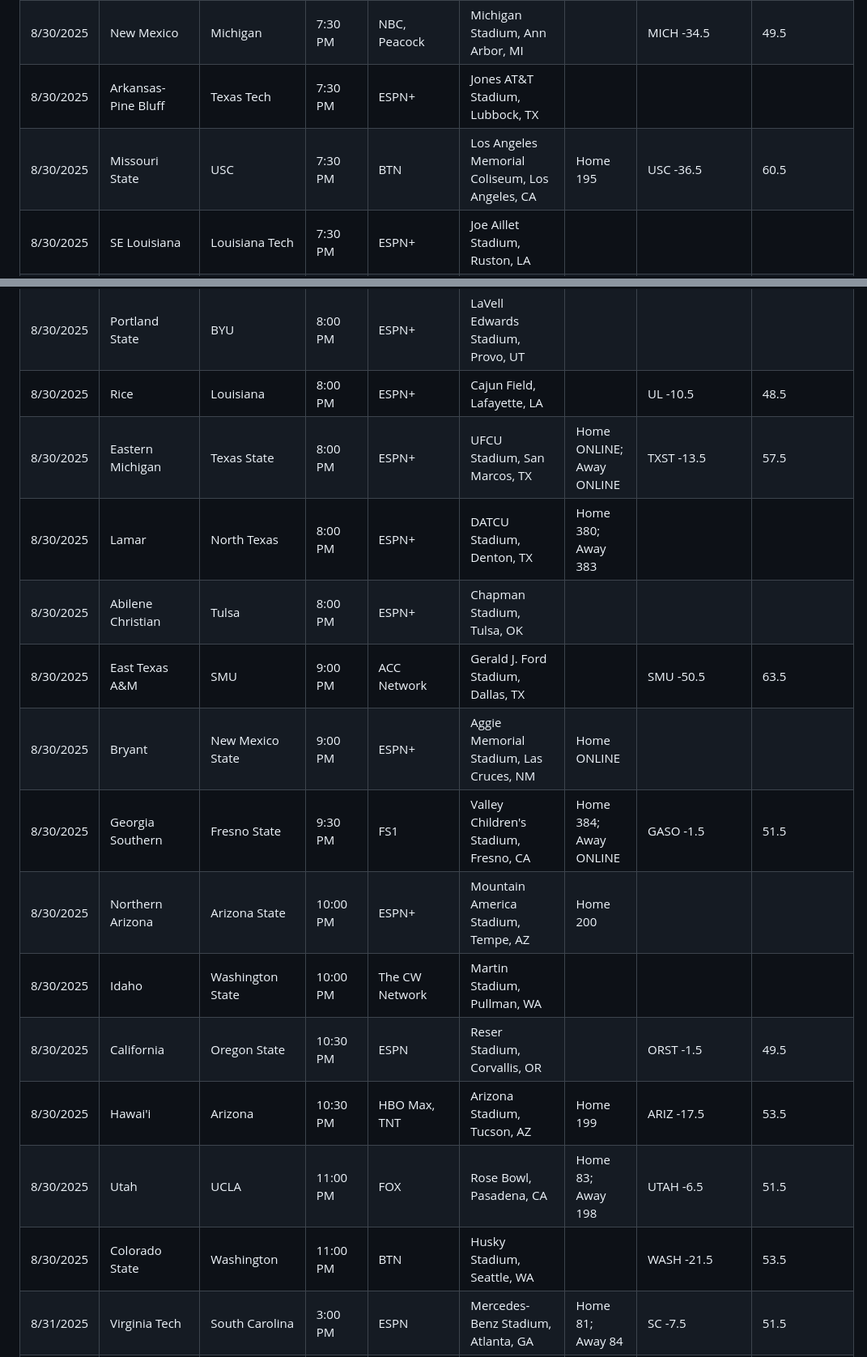
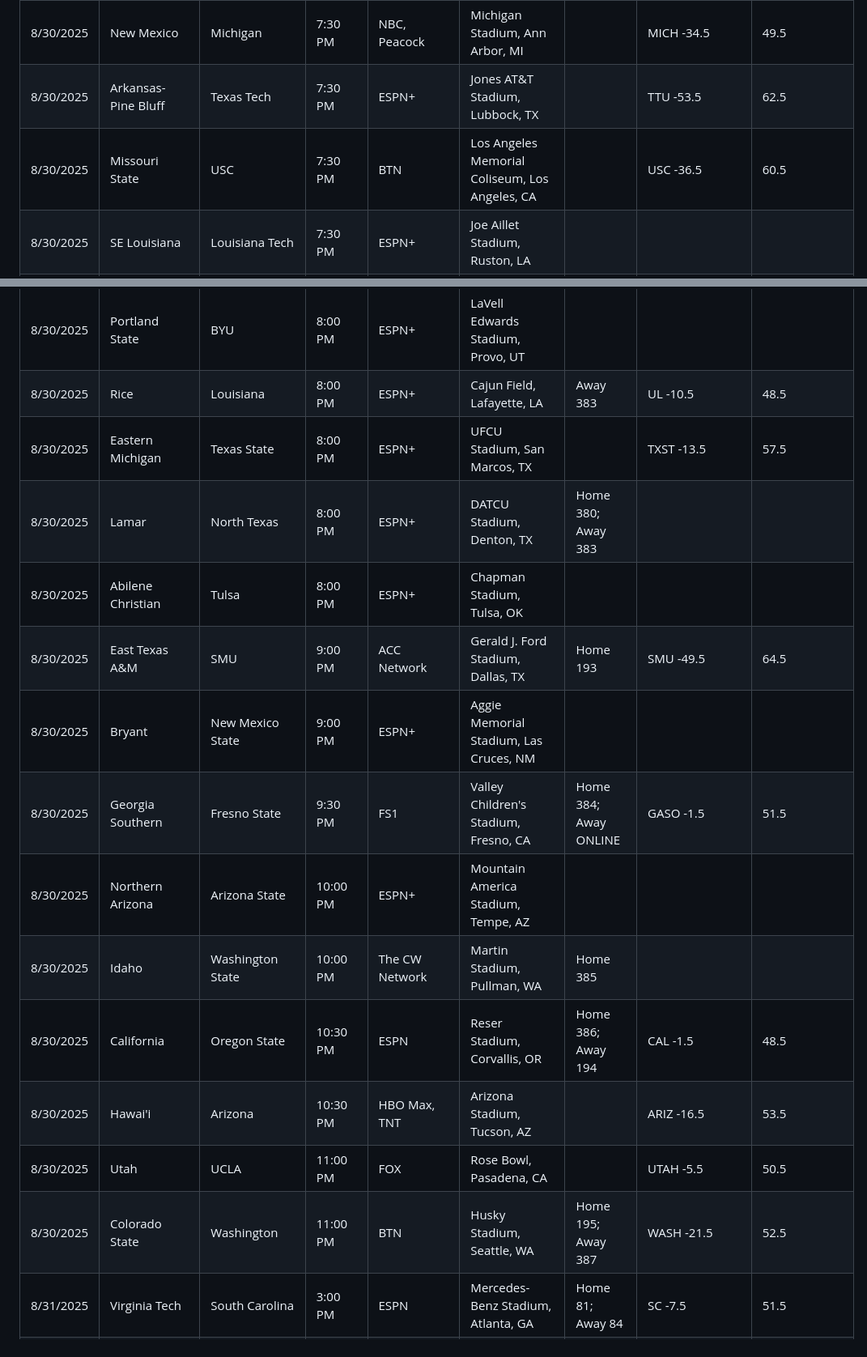
Before and after one commit to cterpening/What_Channel_Is_The_Game, a Markdown page: README.md, 2 parts joined by grey strips. Shown: that part at 81% size. GitHub-like rendering.

Commit message:
CFB README update: 2025-08-30T15:10:42Z

```diff
--- a/README.md
+++ b/README.md
@@ -58,25 +47,25 @@ _Last updated: 2025-08-29 20:44 UTC_
 | 8/30/2025 | Nicholls | Troy | 7:00 PM | ESPN+ | Veterans Memorial Stadium (AL), Troy, AL |  |  |  |
 | 8/30/2025 | LSU | Clemson | 7:30 PM | ABC | Memorial Stadium (Clemson, SC), Clemson, SC |  | CLEM -4.5 | 57.5 |
 | 8/30/2025 | New Mexico | Michigan | 7:30 PM | NBC, Peacock | Michigan Stadium, Ann Arbor, MI |  | MICH -34.5 | 49.5 |
-| 8/30/2025 | Arkansas-Pine Bluff | Texas Tech | 7:30 PM | ESPN+ | Jones AT&T Stadium, Lubbock, TX |  |  |  |
-| 8/30/2025 | Missouri State | USC | 7:30 PM | BTN | Los Angeles Memorial Coliseum, Los Angeles, CA | Home 195 | USC -36.5 | 60.5 |
+| 8/30/2025 | Arkansas-Pine Bluff | Texas Tech | 7:30 PM | ESPN+ | Jones AT&T Stadium, Lubbock, TX |  | TTU -53.5 | 62.5 |
+| 8/30/2025 | Missouri State | USC | 7:30 PM | BTN | Los Angeles Memorial Coliseum, Los Angeles, CA |  | USC -36.5 | 60.5 |
 | 8/30/2025 | SE Louisiana | Louisiana Tech | 7:30 PM | ESPN+ | Joe Aillet Stadium, Ruston, LA |  |  |  |
 | 8/30/2025 | UTEP | Utah State | 7:30 PM | CBSSN | Maverik Stadium, Logan, UT |  | USU -5.5 | 60.5 |
 | 8/30/2025 | Georgia State | Ole Miss | 7:45 PM | SEC Network | Vaught-Hemingway Stadium, Oxford, MS | Home 190; Away ONLINE | MISS -33.5 | 60.5 |
 | 8/30/2025 | Portland State | BYU | 8:00 PM | ESPN+ | LaVell Edwards Stadium, Provo, UT |  |  |  |
-| 8/30/2025 | Rice | Louisiana | 8:00 PM | ESPN+ | Cajun Field, Lafayette, LA |  | UL -10.5 | 48.5 |
-| 8/30/2025 | Eastern Michigan | Texas State | 8:00 PM | ESPN+ | UFCU Stadium, San Marcos, TX | Home ONLINE; Away ONLINE | TXST -13.5 | 57.5 |
+| 8/30/2025 | Rice | Louisiana | 8:00 PM | ESPN+ | Cajun Field, Lafayette, LA | Away 383 | UL -10.5 | 48.5 |
+| 8/30/2025 | Eastern Michigan | Texas State | 8:00 PM | ESPN+ | UFCU Stadium, San Marcos, TX |  | TXST -13.5 | 57.5 |
 | 8/30/2025 | Lamar | North Texas | 8:00 PM | ESPN+ | DATCU Stadium, Denton, TX | Home 380; Away 383 |  |  |
 | 8/30/2025 | Abilene Christian | Tulsa | 8:00 PM | ESPN+ | Chapman Stadium, Tulsa, OK |  |  |  |
-| 8/30/2025 | East Texas A&M | SMU | 9:00 PM | ACC Network | Gerald J. Ford Stadium, Dallas, TX |  | SMU -50.5 | 63.5 |
-| 8/30/2025 | Bryant | New Mexico State | 9:00 PM | ESPN+ | Aggie Memorial Stadium, Las Cruces, NM | Home ONLINE |  |  |
+| 8/30/2025 | East Texas A&M | SMU | 9:00 PM | ACC Network | Gerald J. Ford Stadium, Dallas, TX | Home 193 | SMU -49.5 | 64.5 |
+| 8/30/2025 | Bryant | New Mexico State | 9:00 PM | ESPN+ | Aggie Memorial Stadium, Las Cruces, NM |  |  |  |
 | 8/30/2025 | Georgia Southern | Fresno State | 9:30 PM | FS1 | Valley Children's Stadium, Fresno, CA | Home 384; Away ONLINE | GASO -1.5 | 51.5 |
-| 8/30/2025 | Northern Arizona | Arizona State | 10:00 PM | ESPN+ | Mountain America Stadium, Tempe, AZ | Home 200 |  |  |
-| 8/30/2025 | Idaho | Washington State | 10:00 PM | The CW Network | Martin Stadium, Pullman, WA |  |  |  |
-| 8/30/2025 | California | Oregon State | 10:30 PM | ESPN | Reser Stadium, Corvallis, OR |  | ORST -1.5 | 49.5 |
-| 8/30/2025 | Hawai'i | Arizona | 10:30 PM | HBO Max, TNT | Arizona Stadium, Tucson, AZ | Home 199 | ARIZ -17.5 | 53.5 |
-| 8/30/2025 | Utah | UCLA | 11:00 PM | FOX | Rose Bowl, Pasadena, CA | Home 83; Away 198 | UTAH -6.5 | 51.5 |
-| 8/30/2025 | Colorado State | Washington | 11:00 PM | BTN | Husky Stadium, Seattle, WA |  | WASH -21.5 | 53.5 |
+| 8/30/2025 | Northern Arizona | Arizona State | 10:00 PM | ESPN+ | Mountain America Stadium, Tempe, AZ |  |  |  |
+| 8/30/2025 | Idaho | Washington State | 10:00 PM | The CW Network | Martin Stadium, Pullman, WA | Home 385 |  |  |
+| 8/30/2025 | California | Oregon State | 10:30 PM | ESPN | Reser Stadium, Corvallis, OR | Home 386; Away 194 | CAL -1.5 | 48.5 |
+| 8/30/2025 | Hawai'i | Arizona | 10:30 PM | HBO Max, TNT | Arizona Stadium, Tucson, AZ |  | ARIZ -16.5 | 53.5 |
+| 8/30/2025 | Utah | UCLA | 11:00 PM | FOX | Rose Bowl, Pasadena, CA |  | UTAH -5.5 | 50.5 |
+| 8/30/2025 | Colorado State | Washington | 11:00 PM | BTN | Husky Stadium, Seattle, WA | Home 195; Away 387 | WASH -21.5 | 52.5 |
 | 8/31/2025 | Virginia Tech | South Carolina | 3:00 PM | ESPN | Mercedes-Benz Stadium, Atlanta, GA | Home 81; Away 84 | SC -7.5 | 51.5 |
 | 8/31/2025 | Notre Dame | Miami | 7:30 PM | ABC | Hard Rock Stadium, Miami Gardens, FL | Home 84; Away 129 | ND -2.5 | 49.5 |
 | 9/1/2025 | TCU | North Carolina | 8:00 PM | ESPN | Kenan Stadium, Chapel Hill, NC | Home 84; Away 198 | TCU -3.5 | 55.5 |
```
Also changed, not shown: other parts of README.md (+26 -37 lines).
